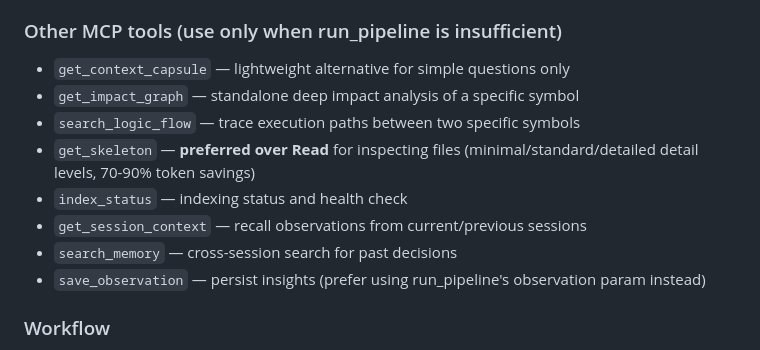
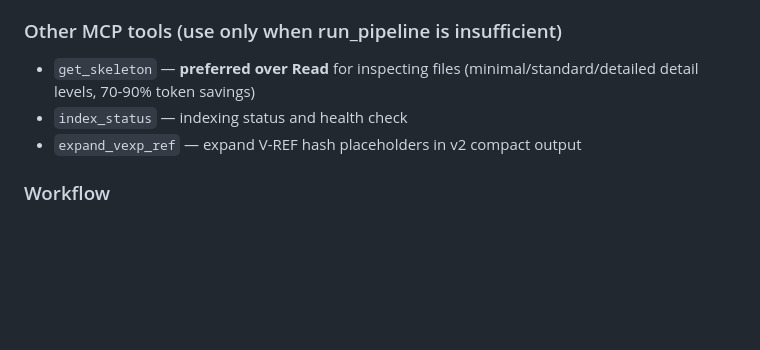
Before and after one commit to stephendor/TDL, a Markdown page: .claude/CLAUDE.md, the part around one of its changes. Drawn GitHub-style; blank space fills up the shorter version.

```diff
--- a/.claude/CLAUDE.md
+++ b/.claude/CLAUDE.md
@@ -22,14 +22,9 @@ Only use Read when you need exact raw content to edit a specific line.
   - `run_pipeline({ "task": "add auth", "observation": "using JWT" })` — save insight in same call
 
 ### Other MCP tools (use only when run_pipeline is insufficient)
-- `get_context_capsule` — lightweight alternative for simple questions only
-- `get_impact_graph` — standalone deep impact analysis of a specific symbol
-- `search_logic_flow` — trace execution paths between two specific symbols
 - `get_skeleton` — **preferred over Read** for inspecting files (minimal/standard/detailed detail levels, 70-90% token savings)
 - `index_status` — indexing status and health check
-- `get_session_context` — recall observations from current/previous sessions
-- `search_memory` — cross-session search for past decisions
-- `save_observation` — persist insights (prefer using run_pipeline's observation param instead)
+- `expand_vexp_ref` — expand V-REF hash placeholders in v2 compact output
 
 ### Workflow
 1. `run_pipeline("your task")` — ALWAYS FIRST. Returns pivots + impact + memories in 1 call
```
Also changed, not shown: other parts of .claude/CLAUDE.md (+1 -1 lines), .github/copilot-instructions.md (+2 -7 lines).
